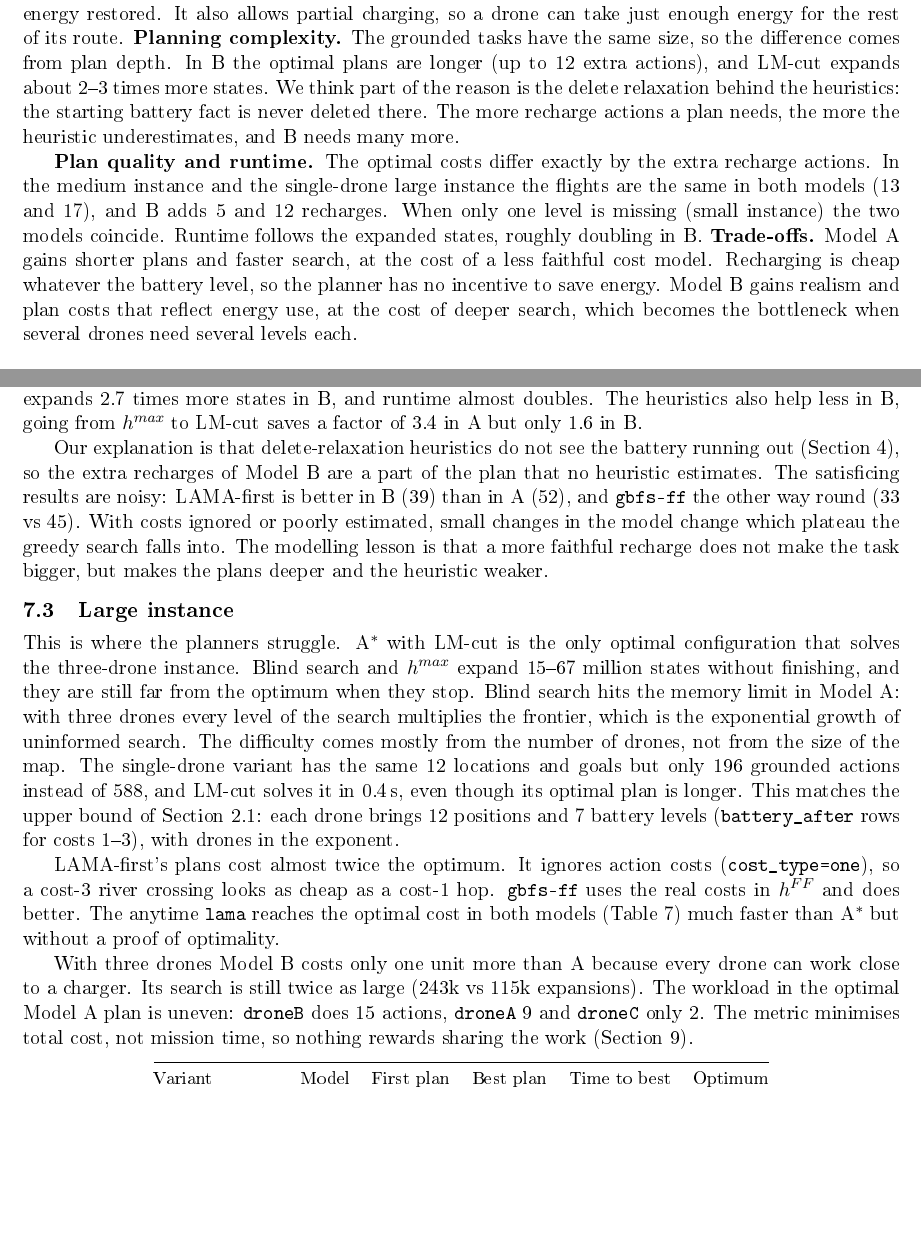
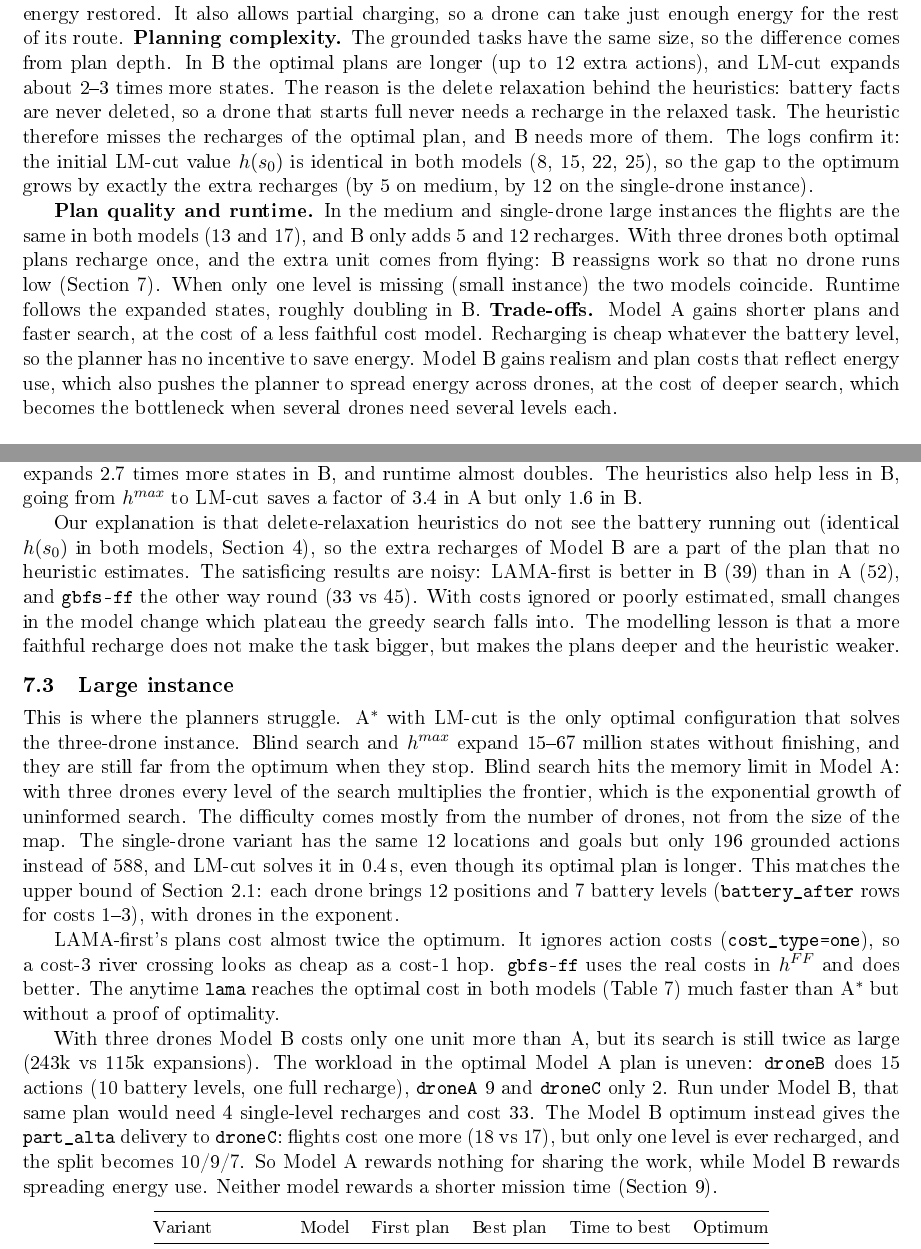
Before and after one commit to michellemiranda-MAI/smart-city-drone-emergency-planning, a LaTeX document (report/report.tex): two parts of pages 6 and 11 of 33, joined at a grey line, cut so that both start at the same text, the shorter picture padded with empty space. The pictures show the PDF file report/report.pdf that the author committed with the source.

Commit message:
fix: heurisitc argument, batery effects model B

```diff
--- a/report/report.tex
+++ b/report/report.tex
@@ -358,7 +358,5 @@ Table~\ref{tab:models} summarises the evidence from the optimal configuration
     time roughly proportional to the energy restored. It also allows partial charging, so a drone can take just
     enough energy for the rest of its route. \textbf{Planning complexity.} The grounded tasks have the same size,
     so the difference comes from plan depth. In B the optimal plans are longer
-    (up to 12 extra actions), and LM-cut expands about 2--3 times more states. We think part of the reason is the delete relaxation behind the heuristics: the starting battery fact is never deleted there. The more recharge actions a plan needs, the more the heuristic underestimates, and B needs many more.
+    (up to 12 extra actions), and LM-cut expands about 2--3 times more states. The reason is the delete relaxation behind the heuristics: battery facts are never deleted, so a drone that starts full never needs a recharge in the relaxed task. The heuristic therefore misses the recharges of the optimal plan, and B needs more of them. The logs confirm it: the initial LM-cut value $h(s_0)$ is identical in both models (8, 15, 22, 25), so the gap to the optimum grows by exactly the extra recharges (by 5 on medium, by 12 on the single-drone instance).
 
-    \textbf{Plan quality and runtime.} The optimal costs differ exactly by
-    the extra recharge actions. In the medium instance and the single-drone
@@ -367,8 +365,12 @@ Table~\ref{tab:models} summarises the evidence from the optimal configuration
+    adds 5 and 12 recharges. With three drones both optimal plans recharge
+    once, and the extra unit comes from flying: B reassigns work so that no
+    drone runs low (Section~\ref{sec:results}). When only one level is missing (small instance) the two
     models coincide. Runtime follows the expanded states, roughly doubling
     in B. \textbf{Trade-offs.} Model A gains shorter plans and faster search, at
     the cost of a less faithful cost model. Recharging is cheap whatever the
     battery level, so the planner has no incentive to save energy. Model B
-    gains realism and plan costs that reflect energy use, at the cost of deeper
+    gains realism and plan costs that reflect energy use, which also pushes
+    the planner to spread energy across drones, at the cost of deeper
     search, which becomes the bottleneck when several drones need several
     levels each.
 
@@ -649,7 +651,8 @@ B, going from $h^{max}$ to LM-cut saves a factor of 3.4 in A but only 1.6 in
 B.
 
 Our explanation is that delete-relaxation heuristics do not see the
-battery running out (Section~\ref{sec:models}), so the extra recharges of
+battery running out (identical $h(s_0)$ in both models,
+Section~\ref{sec:models}), so the extra recharges of
 Model B are a part of the plan that no heuristic estimates. The satisficing
 results are noisy: LAMA-first is better in B (39) than in A (52), and
 \p{gbfs-ff} the other way round (33 vs 45). With costs ignored or poorly
@@ -673,9 +676,16 @@ river crossing looks as cheap as a cost-1 hop. \p{gbfs-ff} uses the real
 costs in $h^{FF}$ and does better. The anytime \p{lama} reaches the
 optimal cost in both models (Table~\ref{tab:lama}) much faster than A$^*$ but without a proof of optimality.
 
-With three drones Model B costs only one unit more than A because every drone can work close to a charger.
-Its search is still twice as large (243k vs 115k expansions). The workload in the optimal Model A plan is uneven: \p{droneB} does 15 actions,
-\p{droneA} 9 and \p{droneC} only 2. The metric minimises total cost, not mission time, so nothing rewards sharing the work (Section~\ref{sec:limitations}).
+With three drones Model B costs only one unit more than A, but its search is
+still twice as large (243k vs 115k expansions). The workload in the optimal
+Model A plan is uneven: \p{droneB} does 15 actions (10 battery levels, one
+full recharge), \p{droneA} 9 and \p{droneC} only 2. Run under Model B, that
+same plan would need 4 single-level recharges and cost 33. The Model B optimum
+instead gives the \p{part_alta} delivery to \p{droneC}: flights cost one more
+(18 vs 17), but only one level is ever recharged, and the split becomes
+10/9/7. So Model A rewards nothing for sharing the work, while Model B rewards
+spreading energy use. Neither model rewards a shorter mission time
+(Section~\ref{sec:limitations}).
 
 \begin{table}[H]
   \centering\small
@@ -859,4 +869,3 @@ recharge, so our instances are only tight between chargers.
   \item \textbf{No time or concurrency.} Plans are sequential and the metric
     is the total cost, so the model cannot tell a mission where three drones
     fly in parallel from one where they take turns, which is why \p{droneC}
-    gets only two actions. Durative actions (PDDL~2.1) with a makespan metric
```
Also changed, not shown: report/report.pdf, report/report.tex (8 more changed lines).
